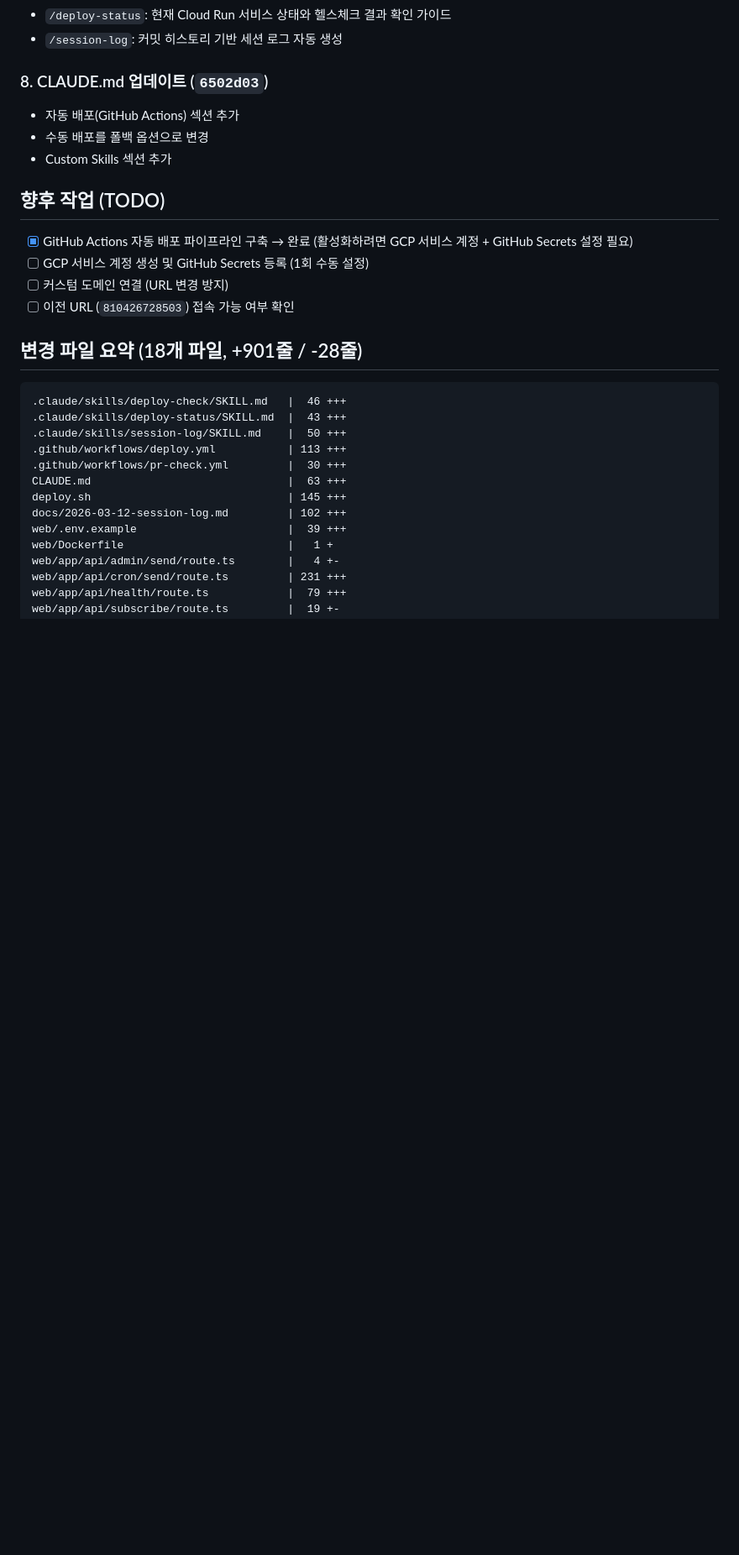
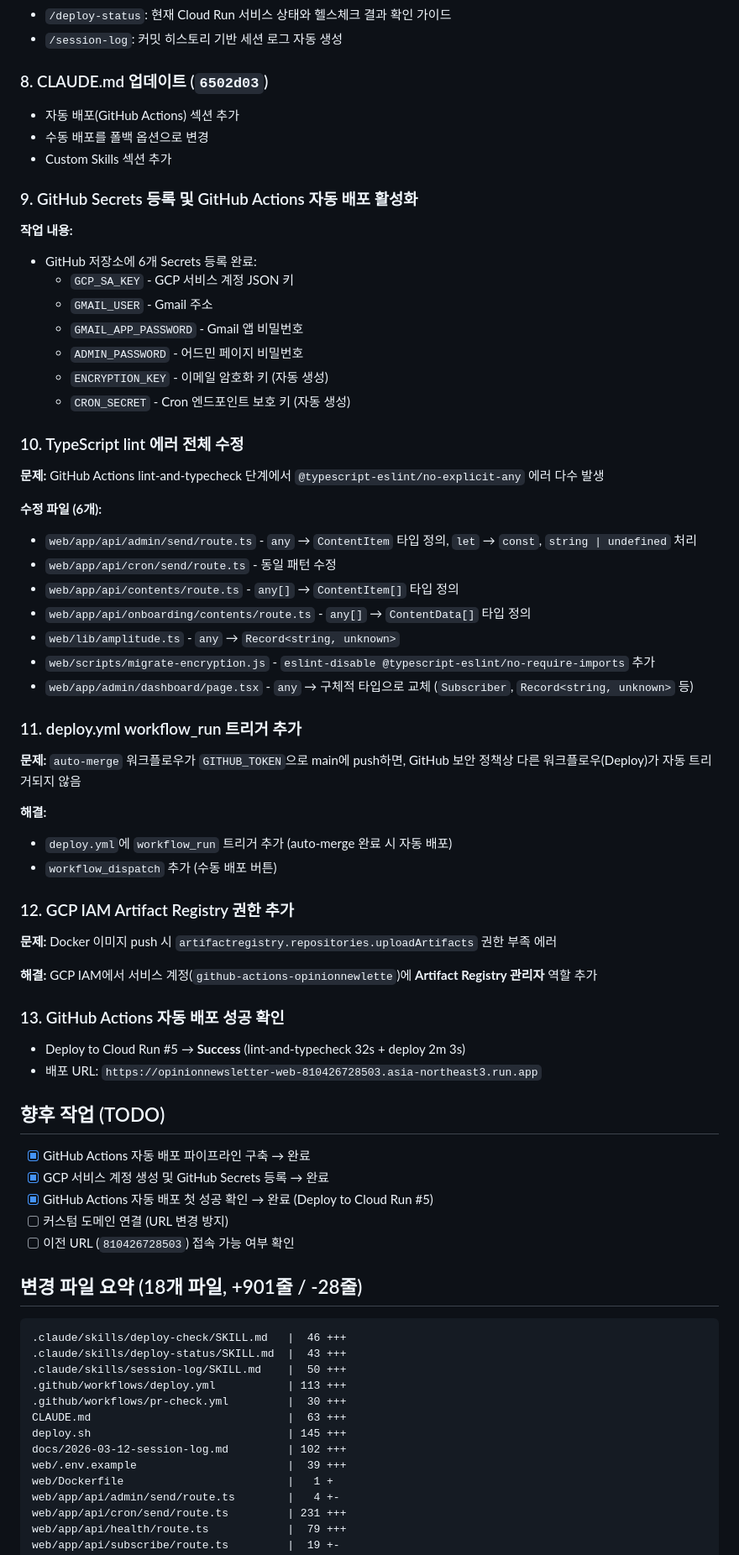
Before and after one commit to birddogmary24-bit/opinionnewsletter, a Markdown page: docs/2026-03-12-session-log.md, the part around the change. Shown at 84% size. GitHub-like rendering; blank space fills up the shorter version.

Commit message:
docs: GitHub Actions 자동 배포 설정 및 TypeScript lint 수정 작업 로그 추가

```diff
--- a/docs/2026-03-12-session-log.md
+++ b/docs/2026-03-12-session-log.md
@@ -112,10 +112,54 @@
 - 수동 배포를 폴백 옵션으로 변경
 - Custom Skills 섹션 추가
 
+### 9. GitHub Secrets 등록 및 GitHub Actions 자동 배포 활성화
+
+**작업 내용:**
+- GitHub 저장소에 6개 Secrets 등록 완료:
+  - `GCP_SA_KEY` - GCP 서비스 계정 JSON 키
+  - `GMAIL_USER` - Gmail 주소
+  - `GMAIL_APP_PASSWORD` - Gmail 앱 비밀번호
+  - `ADMIN_PASSWORD` - 어드민 페이지 비밀번호
+  - `ENCRYPTION_KEY` - 이메일 암호화 키 (자동 생성)
+  - `CRON_SECRET` - Cron 엔드포인트 보호 키 (자동 생성)
+
+### 10. TypeScript lint 에러 전체 수정
+
+**문제:** GitHub Actions lint-and-typecheck 단계에서 `@typescript-eslint/no-explicit-any` 에러 다수 발생
+
+**수정 파일 (6개):**
+- `web/app/api/admin/send/route.ts` - `any` → `ContentItem` 타입 정의, `let` → `const`, `string | undefined` 처리
+- `web/app/api/cron/send/route.ts` - 동일 패턴 수정
+- `web/app/api/contents/route.ts` - `any[]` → `ContentItem[]` 타입 정의
+- `web/app/api/onboarding/contents/route.ts` - `any[]` → `ContentData[]` 타입 정의
+- `web/lib/amplitude.ts` - `any` → `Record<string, unknown>`
+- `web/scripts/migrate-encryption.js` - `eslint-disable @typescript-eslint/no-require-imports` 추가
+- `web/app/admin/dashboard/page.tsx` - `any` → 구체적 타입으로 교체 (`Subscriber`, `Record<string, unknown>` 등)
+
+### 11. deploy.yml workflow_run 트리거 추가
+
+**문제:** `auto-merge` 워크플로우가 `GITHUB_TOKEN`으로 main에 push하면, GitHub 보안 정책상 다른 워크플로우(Deploy)가 자동 트리거되지 않음
+
+**해결:**
+- `deploy.yml`에 `workflow_run` 트리거 추가 (auto-merge 완료 시 자동 배포)
+- `workflow_dispatch` 추가 (수동 배포 버튼)
+
+### 12. GCP IAM Artifact Registry 권한 추가
+
+**문제:** Docker 이미지 push 시 `artifactregistry.repositories.uploadArtifacts` 권한 부족 에러
+
+**해결:** GCP IAM에서 서비스 계정(`github-actions-opinionnewlette`)에 **Artifact Registry 관리자** 역할 추가
+
+### 13. GitHub Actions 자동 배포 성공 확인
+
+- Deploy to Cloud Run #5 → **Success** (lint-and-typecheck 32s + deploy 2m 3s)
+- 배포 URL: `https://opinionnewsletter-web-810426728503.asia-northeast3.run.app`
+
 ## 향후 작업 (TODO)
 
-- [x] GitHub Actions 자동 배포 파이프라인 구축 → 완료 (활성화하려면 GCP 서비스 계정 + GitHub Secrets 설정 필요)
-- [ ] GCP 서비스 계정 생성 및 GitHub Secrets 등록 (1회 수동 설정)
+- [x] GitHub Actions 자동 배포 파이프라인 구축 → 완료
+- [x] GCP 서비스 계정 생성 및 GitHub Secrets 등록 → 완료
+- [x] GitHub Actions 자동 배포 첫 성공 확인 → 완료 (Deploy to Cloud Run #5)
 - [ ] 커스텀 도메인 연결 (URL 변경 방지)
 - [ ] 이전 URL (`810426728503`) 접속 가능 여부 확인
 
```
